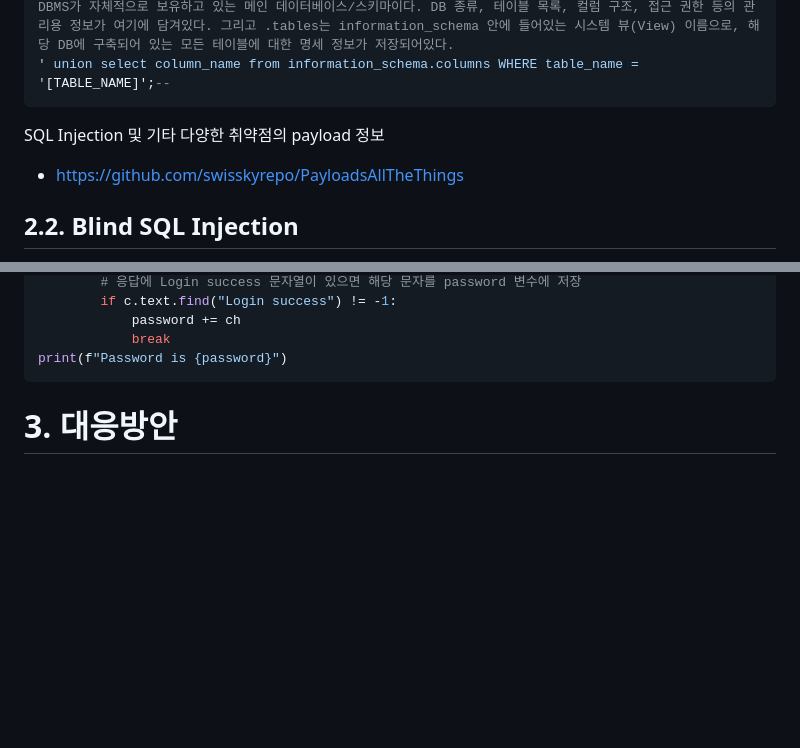
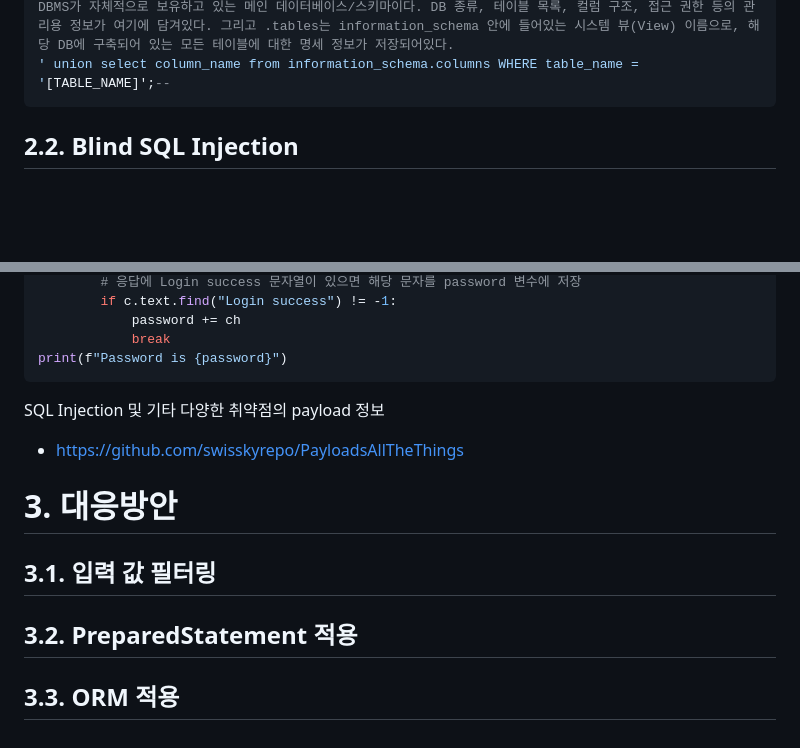
Before and after one commit to Echo-H4C/Echo, a Markdown page: 취약점 정리/SQL Injection.md, 2 parts joined by grey strips. Rendered like a GitHub page; blank space fills up the shorter version.

````diff
--- a/취약점 정리/SQL Injection.md
+++ b/취약점 정리/SQL Injection.md
@@ -31,10 +31,6 @@ UNION SQL Injection 취약점이 존재한다면 먼저 ' order by 1-- 쿼리문
 ' union select 1,2,table_name from information_schema.tables;-- information_schema.tables 는 DBMS가 자체적으로 보유하고 있는 메인 데이터베이스/스키마이다. DB 종류, 테이블 목록, 컬럼 구조, 접근 권한 등의 관리용 정보가 여기에 담겨있다. 그리고 .tables는 information_schema 안에 들어있는 시스템 뷰(View) 이름으로, 해당 DB에 구축되어 있는 모든 테이블에 대한 명세 정보가 저장되어있다.
 ' union select column_name from information_schema.columns WHERE table_name = '[TABLE_NAME]';--
 ```
-
-SQL Injection 및 기타 다양한 취약점의 payload 정보
-
-- https://github.com/swisskyrepo/PayloadsAllTheThings
 
 ## 2.2. Blind SQL Injection
 
@@ -86,5 +82,14 @@ for idx in range(0, 20):
             break
 print(f"Password is {password}")
 ```
+SQL Injection 및 기타 다양한 취약점의 payload 정보
+
+- https://github.com/swisskyrepo/PayloadsAllTheThings
 
 # 3. 대응방안
+
+## 3.1. 입력 값 필터링
+
+## 3.2. PreparedStatement 적용
+
+## 3.3. ORM 적용
````
